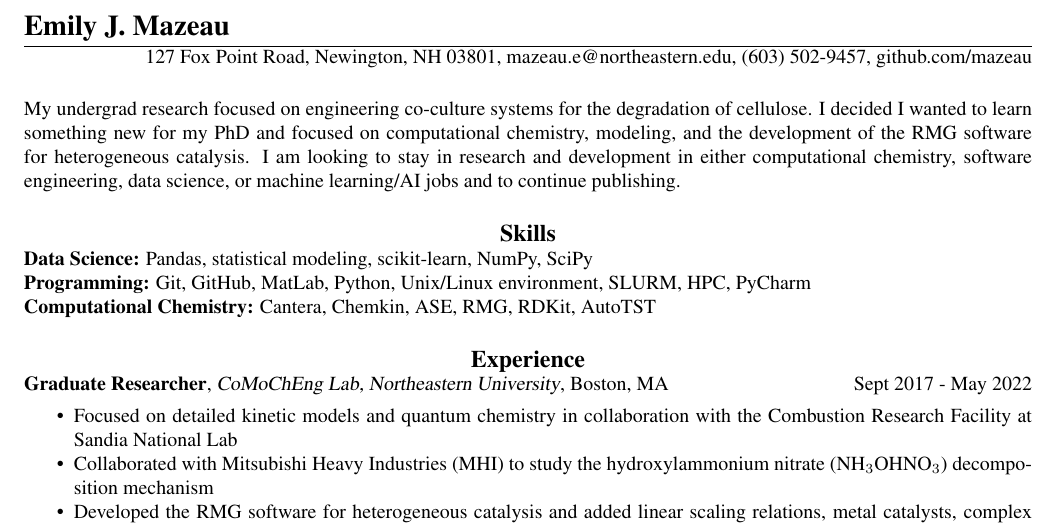
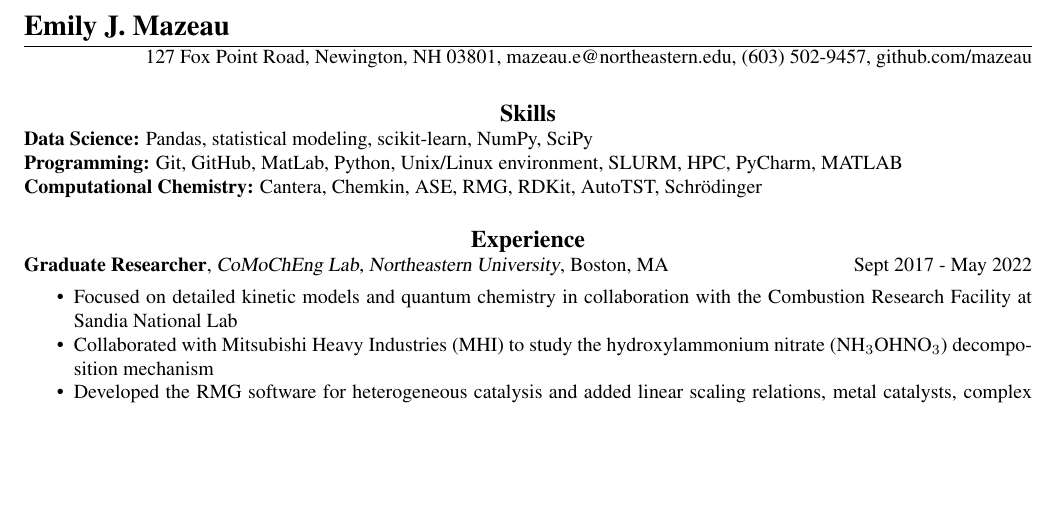
Before and after one commit to mazeau/Emily-Resume, a LaTeX CV (main.tex): part of the page, cut so that both start at the same text, the shorter picture padded with empty space. Compiled offline with pdfLaTeX.

Commit message:
updating skills

```diff
--- a/main.tex
+++ b/main.tex
@@ -53,15 +53,15 @@ urlcolor=black]{hyperref}
 \vspace{-10pt}
 %%%%%%%%%%%%%%%%%%%%%%%%%%%%%%%%%%%%%%%%%%%%%
 
-My undergrad research focused on engineering co-culture systems for the degradation of cellulose. I decided I wanted to learn something new for my PhD and focused on computational chemistry, modeling, and the development of the RMG software for heterogeneous catalysis. I am looking to stay in research and development in either computational chemistry, software engineering, data science, or machine learning/AI jobs and to continue publishing.
+% My undergrad research focused on engineering co-culture systems for the degradation of cellulose. I decided I wanted to learn something new for my PhD and focused on computational chemistry, modeling, and the development of the RMG software for heterogeneous catalysis. I am looking to stay in research and development in either computational chemistry, software engineering, data science, or machine learning/AI jobs and to continue publishing.
 
 %%%%%%%%%%%%%%%%%%%%%%%%%%%%%%%%%%%%%%%%%%%%%
 
 \section{\centerline{\large{Skills}}}
 
 \textbf{Data Science:} Pandas, statistical modeling, scikit-learn, NumPy, SciPy\\
-\textbf{Programming:} Git, GitHub, MatLab, Python, Unix/Linux environment, SLURM, HPC, PyCharm\\
-\textbf{Computational Chemistry:} Cantera, Chemkin, ASE, RMG, RDKit, AutoTST
+\textbf{Programming:} Git, GitHub, MatLab, Python, Unix/Linux environment, SLURM, HPC, PyCharm, MATLAB\\
+\textbf{Computational Chemistry:} Cantera, Chemkin, ASE, RMG, RDKit, AutoTST, Schrödinger
 % \textbf{Laboratory:} Cell culture, HPLC,
 % \textbf{Programming \& Simulation:} Python, MatLab, Java, C++, Quantum chemistry, Cantera, Chemkin \\
 % \textbf{Computer:} Microsoft Office, Adobe Creative Suite \\
```
